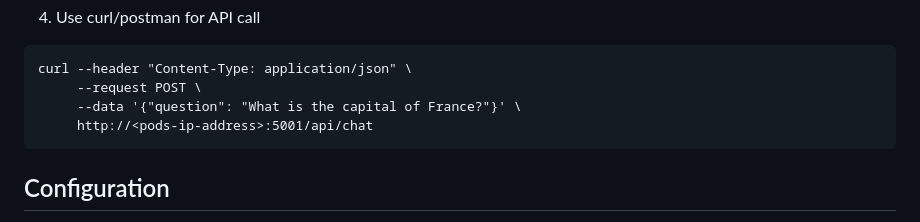
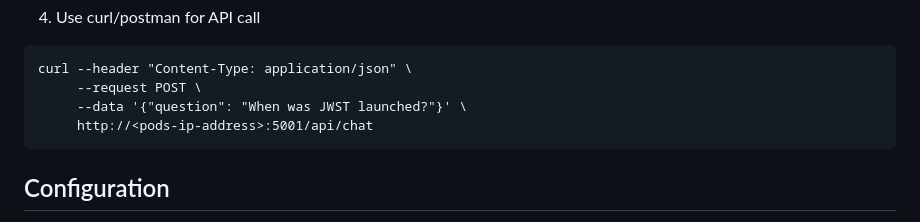
Before and after one commit to jainsid24/know-my-doc, a Markdown page: README.md, the part around the change. Drawn GitHub-style.

Commit message:
feat: readme

````diff
--- a/README.md
+++ b/README.md
@@ -42,7 +42,7 @@ docker run -p 5001:5001 langchain:latest
 ```
 curl --header "Content-Type: application/json" \
      --request POST \
-     --data '{"question": "What is the capital of France?"}' \
+     --data '{"question": "When was JWST launched?"}' \
      http://<pods-ip-address>:5001/api/chat
 ```
 
````
